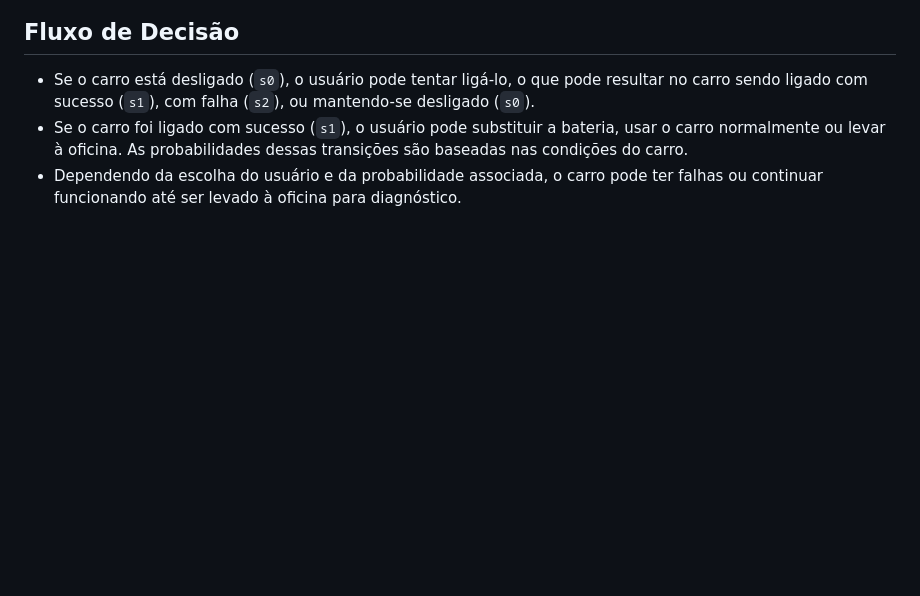
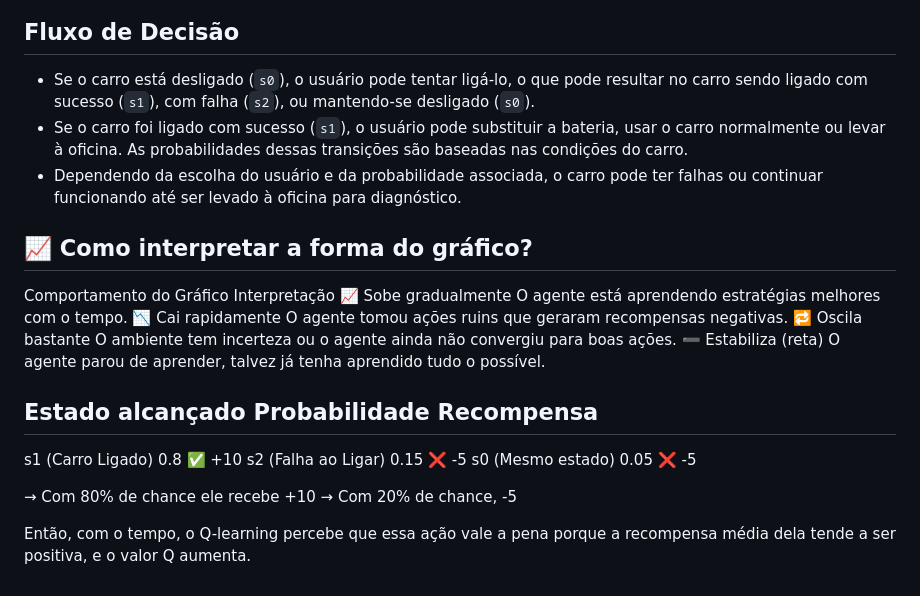
Before and after one commit to Alex7Adrian/Projeto-Carros, a Markdown page: README.md, the part around the change. GitHub-like rendering; blank space fills up the shorter version.

Commit message:
Update FINAL README.md

```diff
--- a/README.md
+++ b/README.md
@@ -57,3 +57,20 @@ O objetivo do projeto é simular a interação de um carro com falhas, que podem
 - Se o carro está desligado (`s0`), o usuário pode tentar ligá-lo, o que pode resultar no carro sendo ligado com sucesso (`s1`), com falha (`s2`), ou mantendo-se desligado (`s0`).
 - Se o carro foi ligado com sucesso (`s1`), o usuário pode substituir a bateria, usar o carro normalmente ou levar à oficina. As probabilidades dessas transições são baseadas nas condições do carro.
 - Dependendo da escolha do usuário e da probabilidade associada, o carro pode ter falhas ou continuar funcionando até ser levado à oficina para diagnóstico.
+
+## **📈 Como interpretar a forma do gráfico?**
+Comportamento do Gráfico	Interpretação
+📈 Sobe gradualmente	O agente está aprendendo estratégias melhores com o tempo.
+📉 Cai rapidamente	O agente tomou ações ruins que geraram recompensas negativas.
+🔁 Oscila bastante	O ambiente tem incerteza ou o agente ainda não convergiu para boas ações.
+➖ Estabiliza (reta)	O agente parou de aprender, talvez já tenha aprendido tudo o possível.
+
+## **Estado alcançado	Probabilidade	Recompensa**
+s1 (Carro Ligado)	0.8	✅ +10
+s2 (Falha ao Ligar)	0.15	❌ -5
+s0 (Mesmo estado)	0.05	❌ -5
+
+→ Com 80% de chance ele recebe +10
+→ Com 20% de chance, -5
+
+Então, com o tempo, o Q-learning percebe que essa ação vale a pena porque a recompensa média dela tende a ser positiva, e o valor Q aumenta.
```
